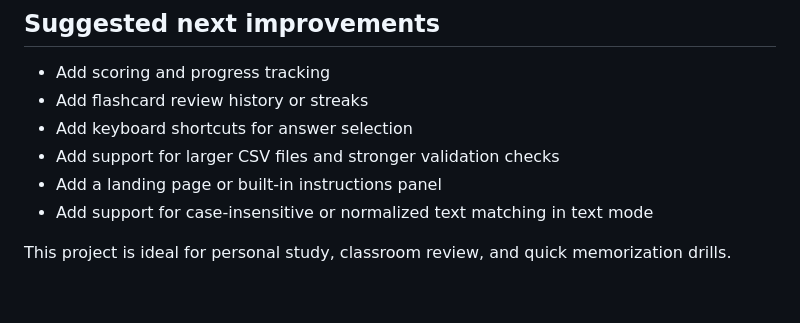
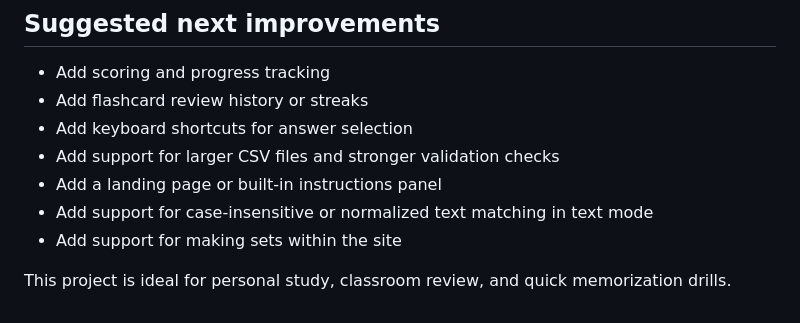
Before and after one commit to wood20q/StudySite, a Markdown page: README.md, the part around the change. GitHub-like rendering.

Commit message:
Mod README suggestions

```diff
--- a/README.md
+++ b/README.md
@@ -125,5 +125,6 @@ To use it, simply serve the files locally in a browser or open `index.html` dire
 - Add support for larger CSV files and stronger validation checks
 - Add a landing page or built-in instructions panel
 - Add support for case-insensitive or normalized text matching in text mode
+- Add support for making sets within the site
 
 This project is ideal for personal study, classroom review, and quick memorization drills.
```
